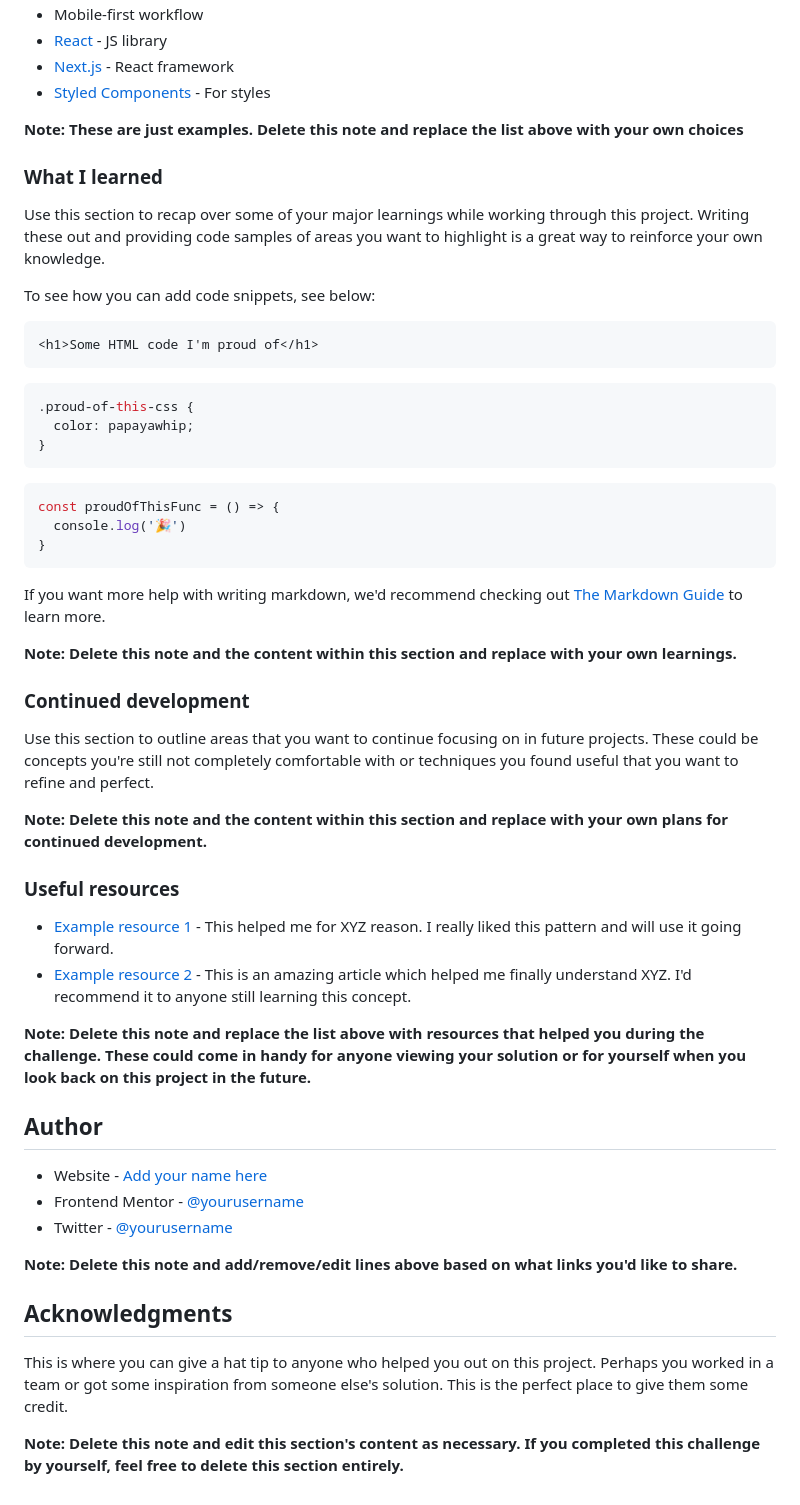
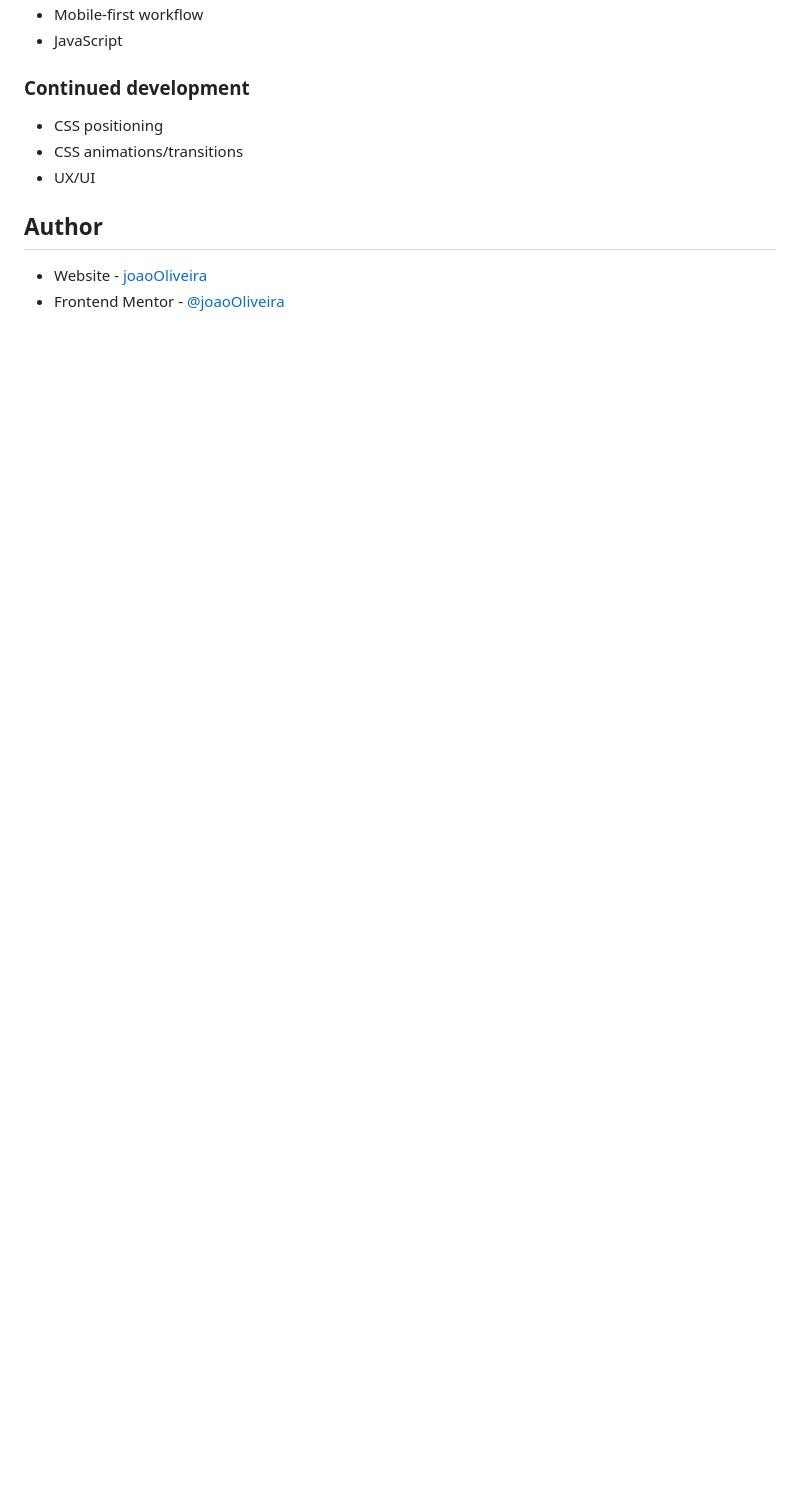
Before and after one commit to johnjoker13/johnjoker13.github.io, a Markdown page: README-template.md, the part around the change printed below. Drawn GitHub-style; blank space fills up the shorter version.

````diff
--- a/README-template.md
+++ b/README-template.md
@@ -57,57 +36,13 @@ Then crop/optimize/edit your image however you like, add it to your project, and
 - Mobile-first workflow
-- [React](https://reactjs.org/) - JS library
-- [Next.js](https://nextjs.org/) - React framework
-- [Styled Components](https://styled-components.com/) - For styles
-
-**Note: These are just examples. Delete this note and replace the list above with your own choices**
-
-### What I learned
-
-Use this section to recap over some of your major learnings while working through this project. Writing these out and providing code samples of areas you want to highlight is a great way to reinforce your own knowledge.
-
-To see how you can add code snippets, see below:
-
-```html
-<h1>Some HTML code I'm proud of</h1>
-```
-```css
-.proud-of-this-css {
-  color: papayawhip;
-}
-```
-```js
-const proudOfThisFunc = () => {
-  console.log('🎉')
-}
-```
-
-If you want more help with writing markdown, we'd recommend checking out [The Markdown Guide](https://www.markdownguide.org/) to learn more.
-
-**Note: Delete this note and the content within this section and replace with your own learnings.**
+- JavaScript
 
 ### Continued development
 
-Use this section to outline areas that you want to continue focusing on in future projects. These could be concepts you're still not completely comfortable with or techniques you found useful that you want to refine and perfect.
-
-**Note: Delete this note and the content within this section and replace with your own plans for continued development.**
-
-### Useful resources
-
-- [Example resource 1](https://www.example.com) - This helped me for XYZ reason. I really liked this pattern and will use it going forward.
-- [Example resource 2](https://www.example.com) - This is an amazing article which helped me finally understand XYZ. I'd recommend it to anyone still learning this concept.
-
-**Note: Delete this note and replace the list above with resources that helped you during the challenge. These could come in handy for anyone viewing your solution or for yourself when you look back on this project in the future.**
+- CSS positioning
+- CSS animations/transitions
+- UX/UI
 
 ## Author
 
-- Website - [Add your name here](https://www.your-site.com)
-- Frontend Mentor - [@yourusername](https://www.frontendmentor.io/profile/yourusername)
-- Twitter - [@yourusername](https://www.twitter.com/yourusername)
-
-**Note: Delete this note and add/remove/edit lines above based on what links you'd like to share.**
-
-## Acknowledgments
-
-This is where you can give a hat tip to anyone who helped you out on this project. Perhaps you worked in a team or got some inspiration from someone else's solution. This is the perfect place to give them some credit.
-
-**Note: Delete this note and edit this section's content as necessary. If you completed this challenge by yourself, feel free to delete this section entirely.**
+- Website - [joaoOliveira](https://joao-oliveira-avelino.vercel.app/)
+- Frontend Mentor - [@joaoOliveira](https://www.frontendmentor.io/profile/johnjoker13)
````
Also changed, not shown: other parts of README-template.md (+4 -25 lines), images/back.png (added), images/front.png (added).
